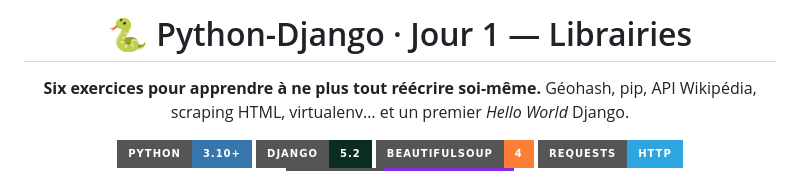
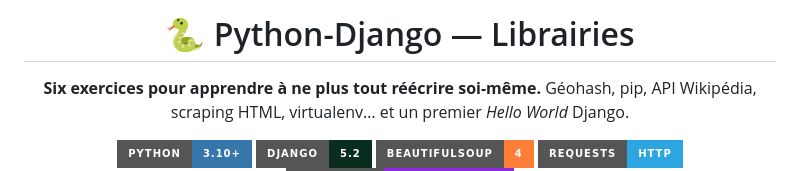
Before and after one commit to Jordan05072005/Piscine-Django, a Markdown page: 3 - Librairies/README.md, the part around the change. Rendered like a GitHub page; badges without logos.

```diff
--- a/3 - Librairies/README.md
+++ b/3 - Librairies/README.md
@@ -1,6 +1,6 @@
 <div align="center">
 
-# 🐍 Python-Django · Jour 1 — Librairies
+# 🐍 Python-Django — Librairies
 
 **Six exercices pour apprendre à ne plus tout réécrire soi-même.**
 Géohash, pip, API Wikipédia, scraping HTML, virtualenv… et un premier *Hello World* Django.
```
